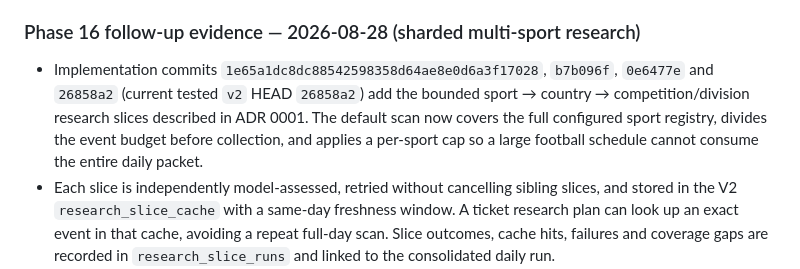
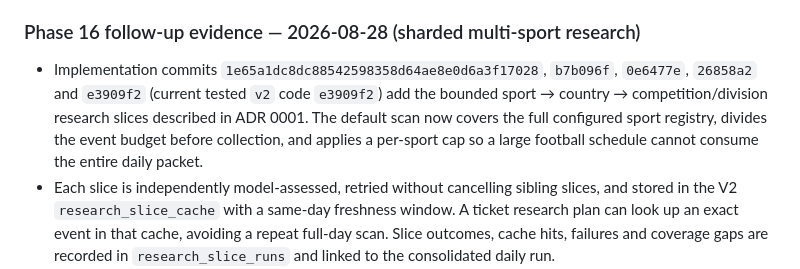
Before and after one commit to thathman/SabiAI, a Markdown page: docs/SABIAI_V2_TASKS.md, the part around the change. Rendered like a GitHub page.

Commit message:
Record final research coverage evidence

```diff
--- a/docs/SABIAI_V2_TASKS.md
+++ b/docs/SABIAI_V2_TASKS.md
@@ -525,7 +525,7 @@
 
 ### Phase 16 follow-up evidence — 2026-08-28 (sharded multi-sport research)
 
-- Implementation commits `1e65a1dc8dc88542598358d64ae8e0d6a3f17028`, `b7b096f`, `0e6477e` and `26858a2` (current tested `v2` HEAD `26858a2`) add the bounded sport → country → competition/division research slices described in ADR 0001. The default scan now covers the full configured sport registry, divides the event budget before collection, and applies a per-sport cap so a large football schedule cannot consume the entire daily packet.
+- Implementation commits `1e65a1dc8dc88542598358d64ae8e0d6a3f17028`, `b7b096f`, `0e6477e`, `26858a2` and `e3909f2` (current tested `v2` code `e3909f2`) add the bounded sport → country → competition/division research slices described in ADR 0001. The default scan now covers the full configured sport registry, divides the event budget before collection, and applies a per-sport cap so a large football schedule cannot consume the entire daily packet.
 - Each slice is independently model-assessed, retried without cancelling sibling slices, and stored in the V2 `research_slice_cache` with a same-day freshness window. A ticket research plan can look up an exact event in that cache, avoiding a repeat full-day scan. Slice outcomes, cache hits, failures and coverage gaps are recorded in `research_slice_runs` and linked to the consolidated daily run.
 - The cross-sport Decision Pass calculates implied probability and value edge, requires a confidence/value floor, and round-robins qualifying sports with per-sport and per-competition exposure caps. It does not pad a report when no sport has a supported edge. The dashboard System page exposes the resulting Coverage map; OpenClaw exposes `research.coverage` and `research.cache.lookup`.
 - PWA cache/version advanced to `2.3.0.0` so the coverage surface cannot be hidden by an older mobile shell. Local validation at this commit: **287 passed, 1 warning** (the existing Starlette/httpx deprecation warning); compile and diff checks passed. Dell deployment remains a separate controlled pull of this exact SHA.
```
